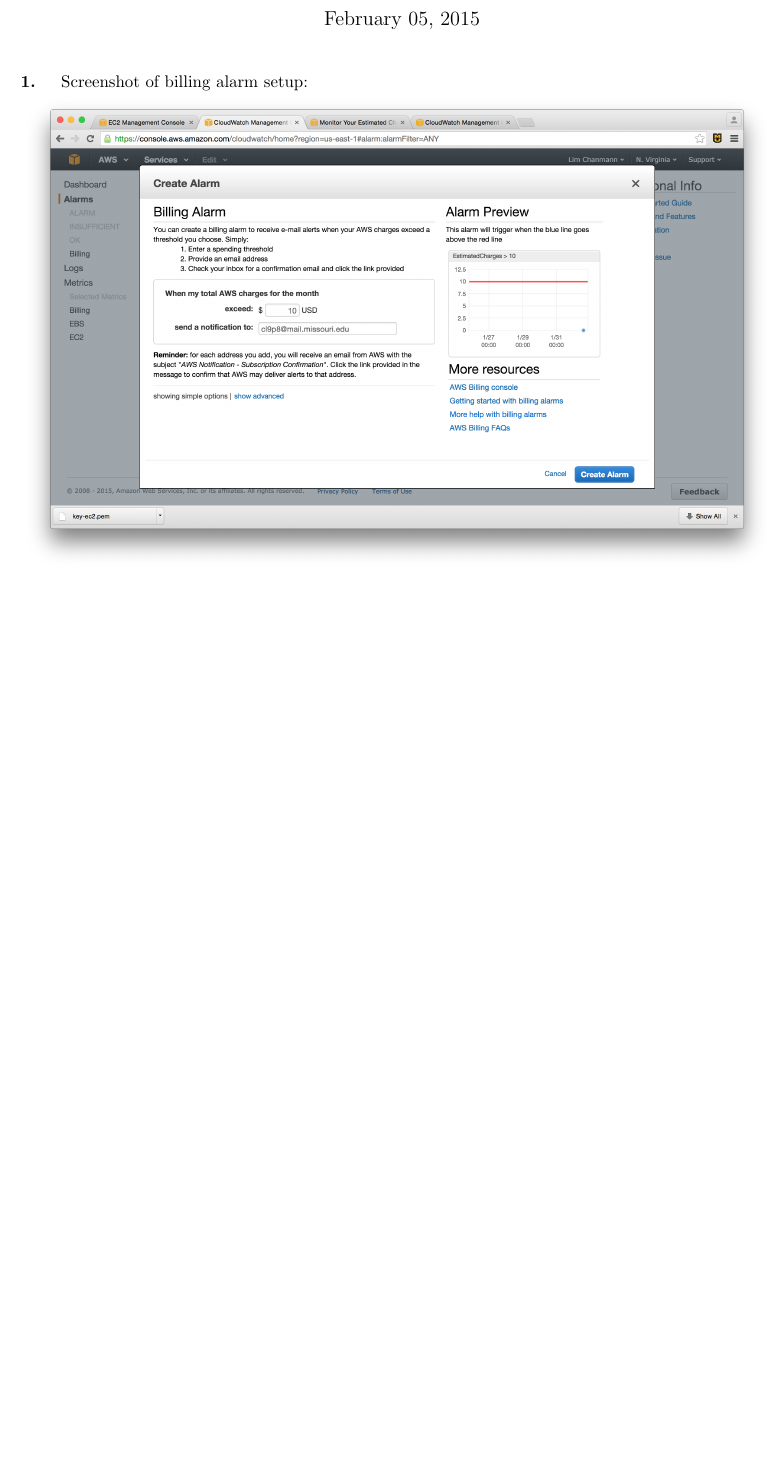
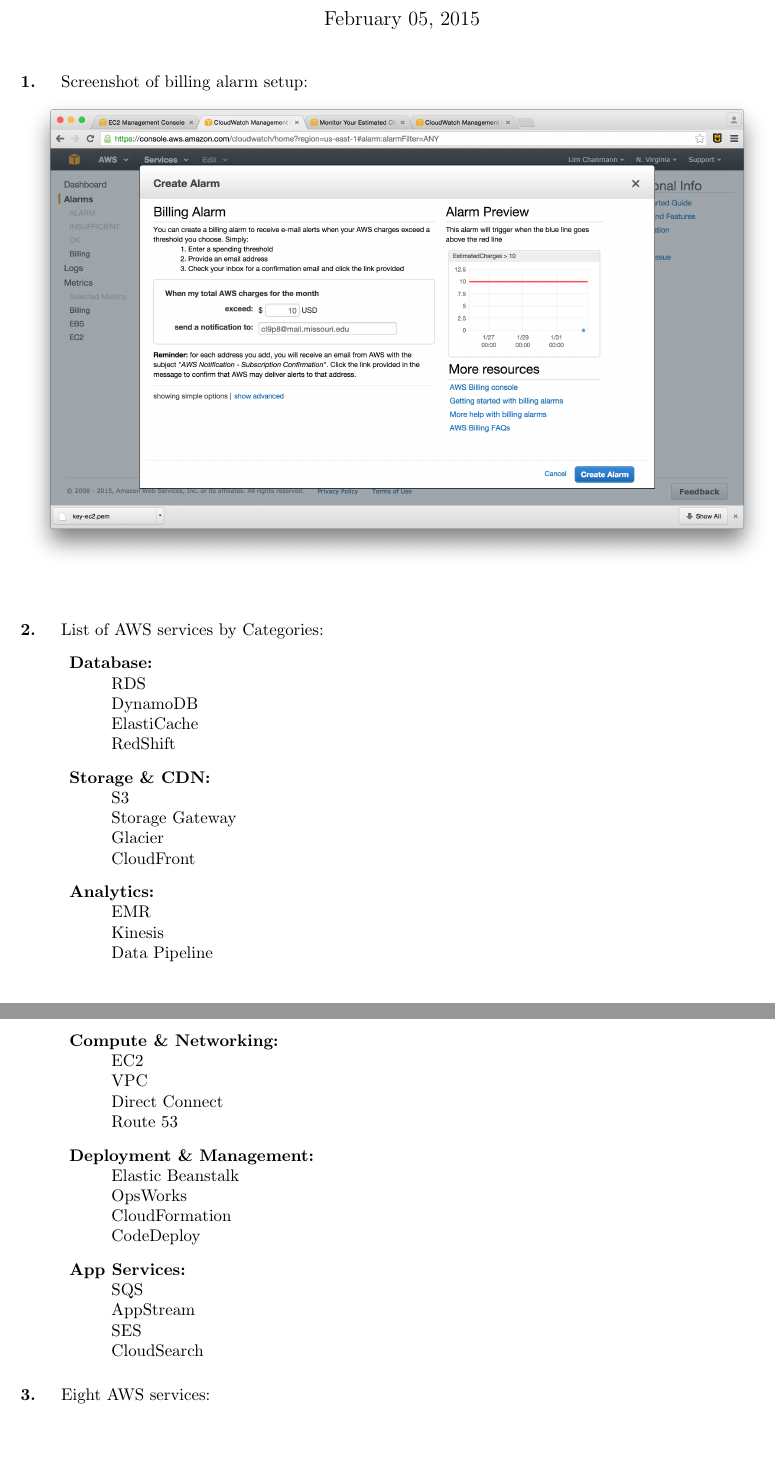
Before and after one commit to Mizzou-Mann/Cloud-Computing, a LaTeX document (lab1/lab1.tex): part of the page before the commit and two parts of pages 1 and 2 of 2 after it, the two joined at a grey line, cut so that both start at the same text, the shorter picture padded with empty space. Compiled offline with pdfLaTeX.

Commit message:
list of AWS services by categories

```diff
--- a/lab1/lab1.tex
+++ b/lab1/lab1.tex
@@ -17,6 +17,19 @@
 \paragraph{1. } Screenshot of billing alarm setup: \\
 \includegraphics[scale=.32]{billing_alarm.png} \\
 
+\paragraph{2. } List of AWS services by Categories:
+\begin{description}
+\leftskip 0.4in
+\parindent -0.4in
+	\item[Database: ] \hfill \\RDS \\DynamoDB \\ElastiCache \\RedShift
+	\item[Storage \& CDN: ] \hfill \\S3 \\Storage Gateway \\Glacier \\CloudFront
+	\item[Analytics: ] \hfill \\EMR \\Kinesis \\Data Pipeline
+	\item[Compute \& Networking: ] \hfill \\EC2 \\VPC \\Direct Connect \\Route 53
+	\item[Deployment \& Management: ] \hfill \\Elastic Beanstalk \\OpsWorks \\CloudFormation \\CodeDeploy
+	\item[App Services: ] \hfill \\SQS \\AppStream \\SES \\CloudSearch
+\end{description}
+
+\paragraph{3. } Eight AWS services: \\
 
 
 
```
Also changed, not shown: lab1/lab1.pdf.
